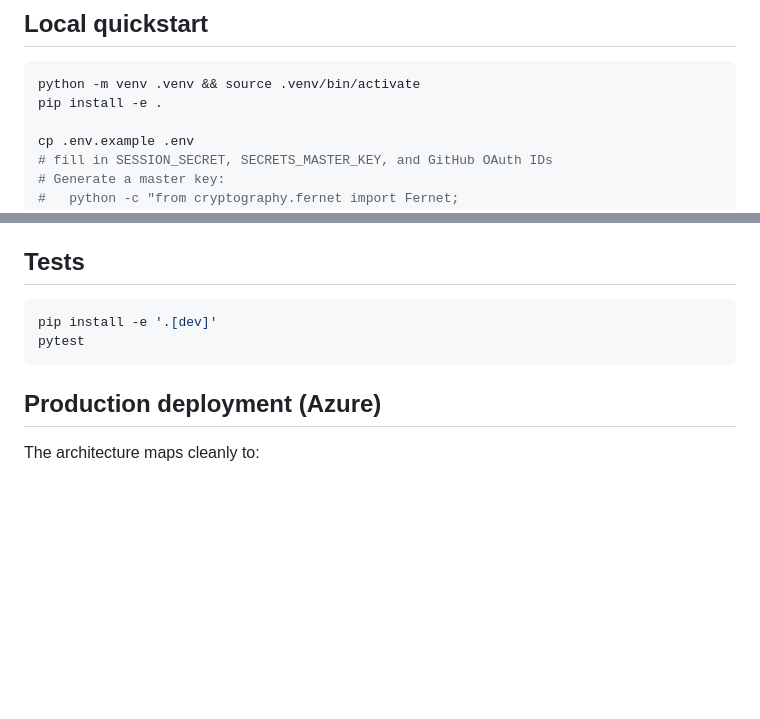
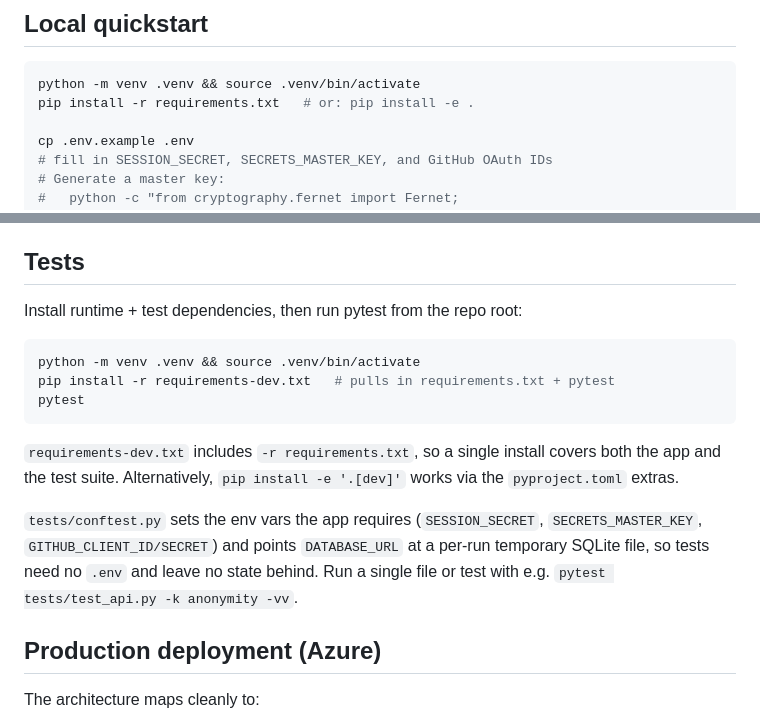
Before and after one commit to JigSawPsycho/Azure-Host-AI-Job-Apply, a Markdown page: README.md, 2 parts joined by grey strips. Rendered like a GitHub page; blank space fills up the shorter version.

Commit message:
Document test setup and pip install in README

````diff
--- a/README.md
+++ b/README.md
@@ -43,7 +43,7 @@ frontend/               ← static pages + JS port of website/apply.*
 
 ```bash
 python -m venv .venv && source .venv/bin/activate
-pip install -e .
+pip install -r requirements.txt   # or: pip install -e .
 
 cp .env.example .env
 # fill in SESSION_SECRET, SECRETS_MASTER_KEY, and GitHub OAuth IDs
@@ -100,10 +100,22 @@ before mark-sent.
 
 ## Tests
 
+Install runtime + test dependencies, then run pytest from the repo root:
+
 ```bash
-pip install -e '.[dev]'
+python -m venv .venv && source .venv/bin/activate
+pip install -r requirements-dev.txt   # pulls in requirements.txt + pytest
 pytest
 ```
+
+`requirements-dev.txt` includes `-r requirements.txt`, so a single install
+covers both the app and the test suite. Alternatively, `pip install -e '.[dev]'`
+works via the `pyproject.toml` extras.
+
+`tests/conftest.py` sets the env vars the app requires (`SESSION_SECRET`,
+`SECRETS_MASTER_KEY`, `GITHUB_CLIENT_ID/SECRET`) and points `DATABASE_URL` at
+a per-run temporary SQLite file, so tests need no `.env` and leave no state
+behind. Run a single file or test with e.g. `pytest tests/test_api.py -k anonymity -vv`.
 
 ## Production deployment (Azure)
 
````
